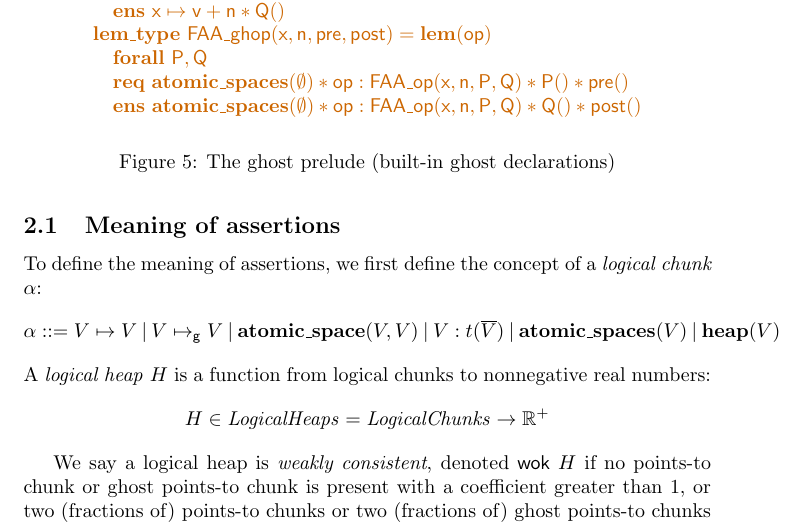
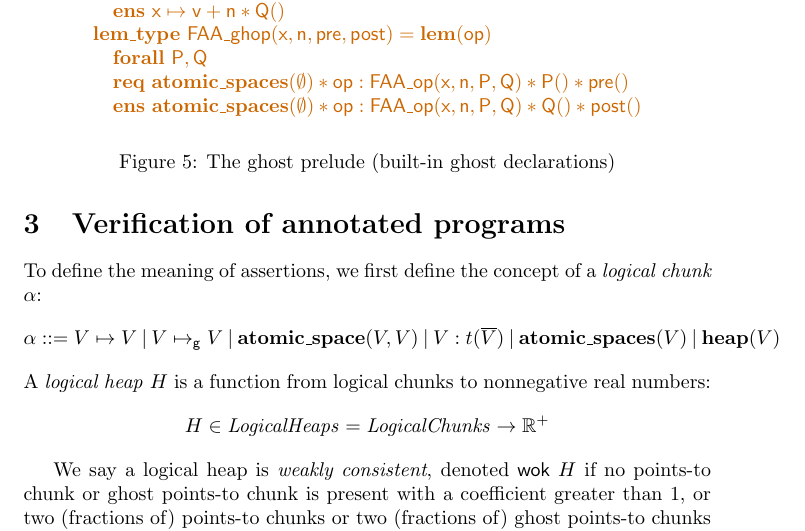
Before and after one commit to btj/verifasts-logic, a LaTeX paper (verifasts-logic.tex): part of page 6 of 10, cut so that both start at the same text. Compiled offline with pdfLaTeX.

Commit message:
Improve section title

```diff
--- a/verifasts-logic.tex
+++ b/verifasts-logic.tex
@@ -252,7 +252,7 @@ $$\begin{array}{l}
 \caption{VeriFast proof of the example program. $\mathsf{Nx} \triangleq ()$.}\label{fig:example-proof}
 \end{figure}
 
-\subsection{Meaning of assertions}
+\section{Verification of annotated programs}
 
 To define the meaning of assertions, we first define the concept of a \emph{logical chunk} $\alpha$:
 $$\alpha ::= V \mapsto V\ |\ V \mapsto_\mathsf{g} V\ |\ \mathbf{atomic\_space}(V, V)\ |\ V : t(\overline{V})\ |\ \mathbf{atomic\_spaces}(V)\ |\ \mathbf{heap}(V)$$
```
